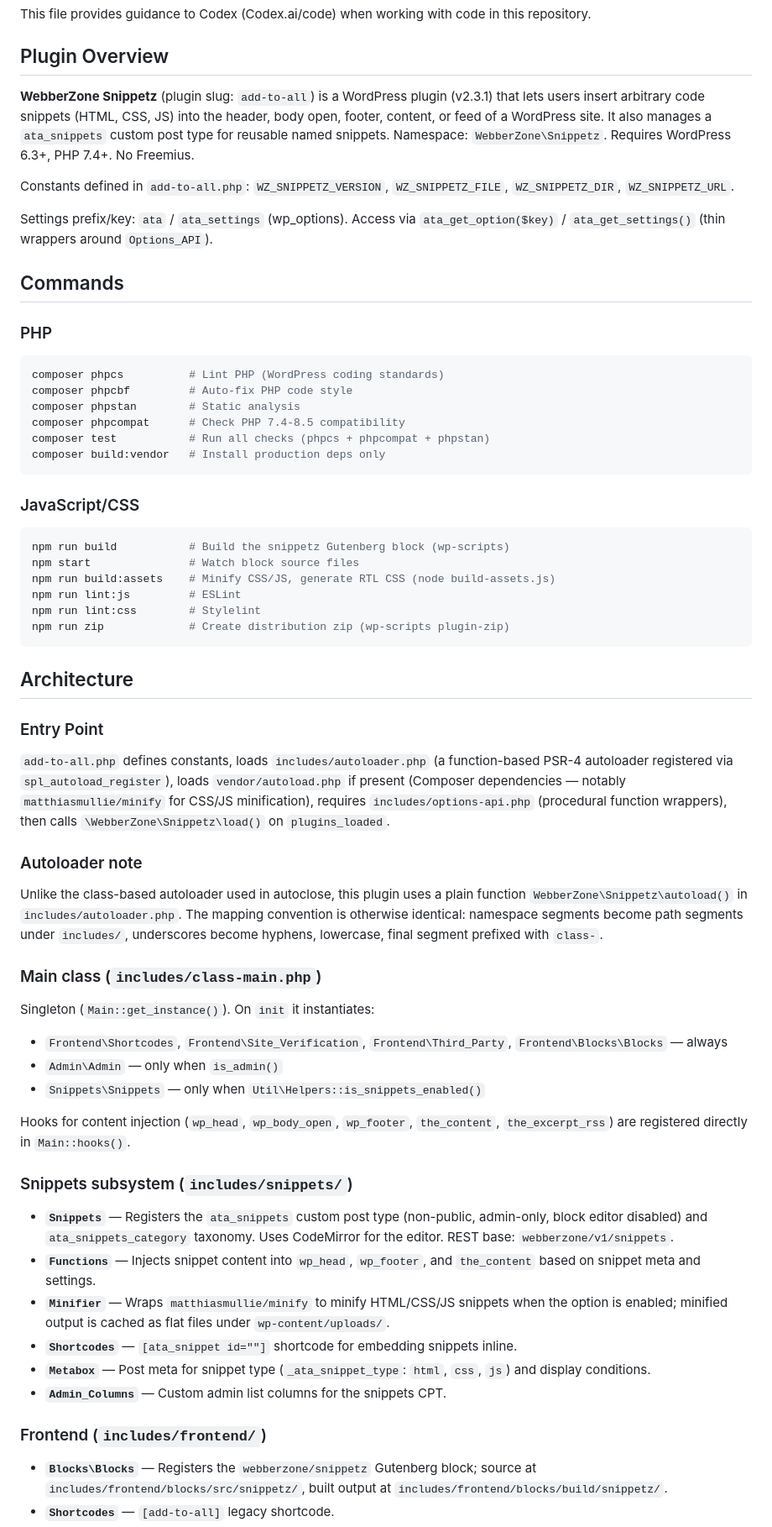
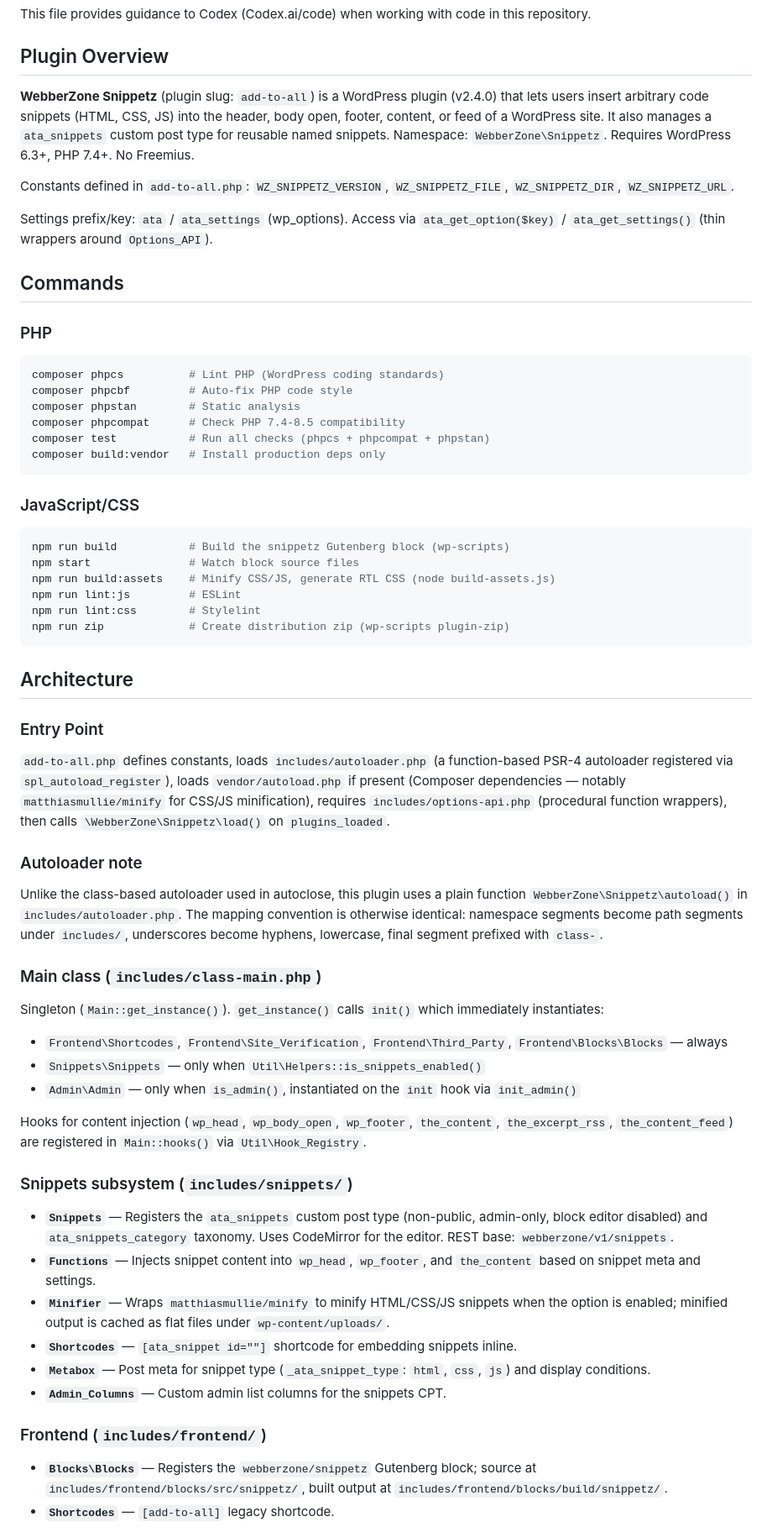
Before and after one commit to WebberZone/add-to-all, a Markdown page: AGENTS.md, the part around one of its changes. Shown at 84% size. Rendered like a GitHub page.

Commit message:
Refresh AGENTS.md to reflect current codebase state

````diff
--- a/AGENTS.md
+++ b/AGENTS.md
@@ -4,7 +4,7 @@ This file provides guidance to Codex (Codex.ai/code) when working with code in t
 
 ## Plugin Overview
 
-**WebberZone Snippetz** (plugin slug: `add-to-all`) is a WordPress plugin (v2.3.1) that lets users insert arbitrary code snippets (HTML, CSS, JS) into the header, body open, footer, content, or feed of a WordPress site. It also manages a `ata_snippets` custom post type for reusable named snippets. Namespace: `WebberZone\Snippetz`. Requires WordPress 6.3+, PHP 7.4+. No Freemius.
+**WebberZone Snippetz** (plugin slug: `add-to-all`) is a WordPress plugin (v2.4.0) that lets users insert arbitrary code snippets (HTML, CSS, JS) into the header, body open, footer, content, or feed of a WordPress site. It also manages a `ata_snippets` custom post type for reusable named snippets. Namespace: `WebberZone\Snippetz`. Requires WordPress 6.3+, PHP 7.4+. No Freemius.
 
 Constants defined in `add-to-all.php`: `WZ_SNIPPETZ_VERSION`, `WZ_SNIPPETZ_FILE`, `WZ_SNIPPETZ_DIR`, `WZ_SNIPPETZ_URL`.
 
@@ -13,6 +13,7 @@ Settings prefix/key: `ata` / `ata_settings` (wp_options). Access via `ata_get_op
 ## Commands
 
 ### PHP
+
 ```bash
 composer phpcs          # Lint PHP (WordPress coding standards)
 composer phpcbf         # Auto-fix PHP code style
@@ -23,6 +24,7 @@ composer build:vendor   # Install production deps only
 ```
 
 ### JavaScript/CSS
+
 ```bash
 npm run build           # Build the snippetz Gutenberg block (wp-scripts)
 npm start               # Watch block source files
@@ -35,20 +37,25 @@ npm run zip             # Create distribution zip (wp-scripts plugin-zip)
 ## Architecture
 
 ### Entry Point
+
 `add-to-all.php` defines constants, loads `includes/autoloader.php` (a function-based PSR-4 autoloader registered via `spl_autoload_register`), loads `vendor/autoload.php` if present (Composer dependencies — notably `matthiasmullie/minify` for CSS/JS minification), requires `includes/options-api.php` (procedural function wrappers), then calls `\WebberZone\Snippetz\load()` on `plugins_loaded`.
 
 ### Autoloader note
+
 Unlike the class-based autoloader used in autoclose, this plugin uses a plain function `WebberZone\Snippetz\autoload()` in `includes/autoloader.php`. The mapping convention is otherwise identical: namespace segments become path segments under `includes/`, underscores become hyphens, lowercase, final segment prefixed with `class-`.
 
 ### Main class (`includes/class-main.php`)
-Singleton (`Main::get_instance()`). On `init` it instantiates:
+
+Singleton (`Main::get_instance()`). `get_instance()` calls `init()` which immediately instantiates:
+
 - `Frontend\Shortcodes`, `Frontend\Site_Verification`, `Frontend\Third_Party`, `Frontend\Blocks\Blocks` — always
-- `Admin\Admin` — only when `is_admin()`
 - `Snippets\Snippets` — only when `Util\Helpers::is_snippets_enabled()`
+- `Admin\Admin` — only when `is_admin()`, instantiated on the `init` hook via `init_admin()`
 
-Hooks for content injection (`wp_head`, `wp_body_open`, `wp_footer`, `the_content`, `the_excerpt_rss`) are registered directly in `Main::hooks()`.
+Hooks for content injection (`wp_head`, `wp_body_open`, `wp_footer`, `the_content`, `the_excerpt_rss`, `the_content_feed`) are registered in `Main::hooks()` via `Util\Hook_Registry`.
 
 ### Snippets subsystem (`includes/snippets/`)
+
 - **`Snippets`** — Registers the `ata_snippets` custom post type (non-public, admin-only, block editor disabled) and `ata_snippets_category` taxonomy. Uses CodeMirror for the editor. REST base: `webberzone/v1/snippets`.
 - **`Functions`** — Injects snippet content into `wp_head`, `wp_footer`, and `the_content` based on snippet meta and settings.
 - **`Minifier`** — Wraps `matthiasmullie/minify` to minify HTML/CSS/JS snippets when the option is enabled; minified output is cached as flat files under `wp-content/uploads/`.
@@ -57,6 +64,7 @@ Hooks for content injection (`wp_head`, `wp_body_open`, `wp_footer`, `the_conten
 - **`Admin_Columns`** — Custom admin list columns for the snippets CPT.
 
 ### Frontend (`includes/frontend/`)
+
 - **`Blocks\Blocks`** — Registers the `webberzone/snippetz` Gutenberg block; source at `includes/frontend/blocks/src/snippetz/`, built output at `includes/frontend/blocks/build/snippetz/`.
 - **`Shortcodes`** — `[add-to-all]` legacy shortcode.
 - **`Site_Verification`** — Outputs site verification meta tags (Google, Bing, etc.) in `wp_head`.
````
Also changed, not shown: other parts of AGENTS.md (+2 -0 lines).
